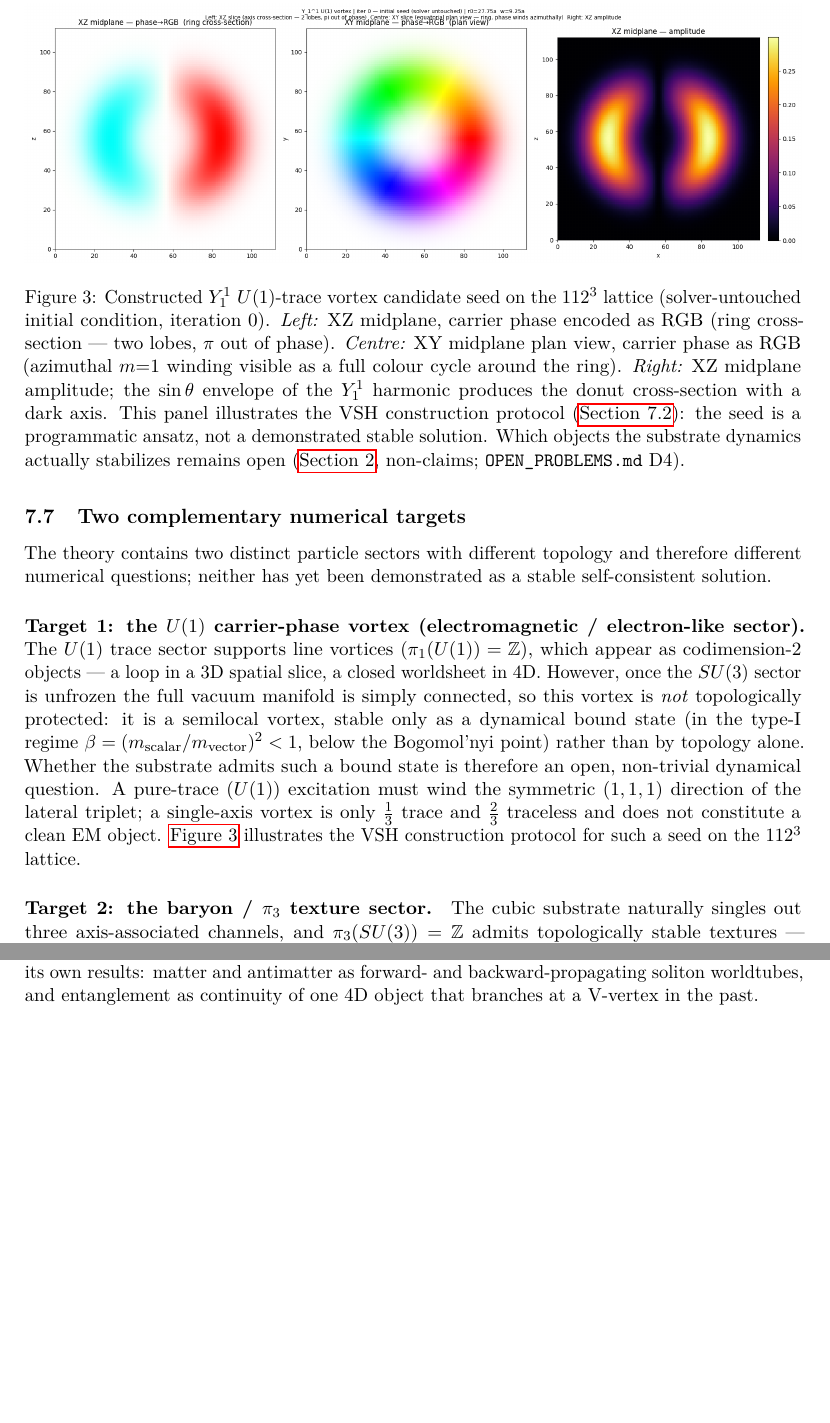
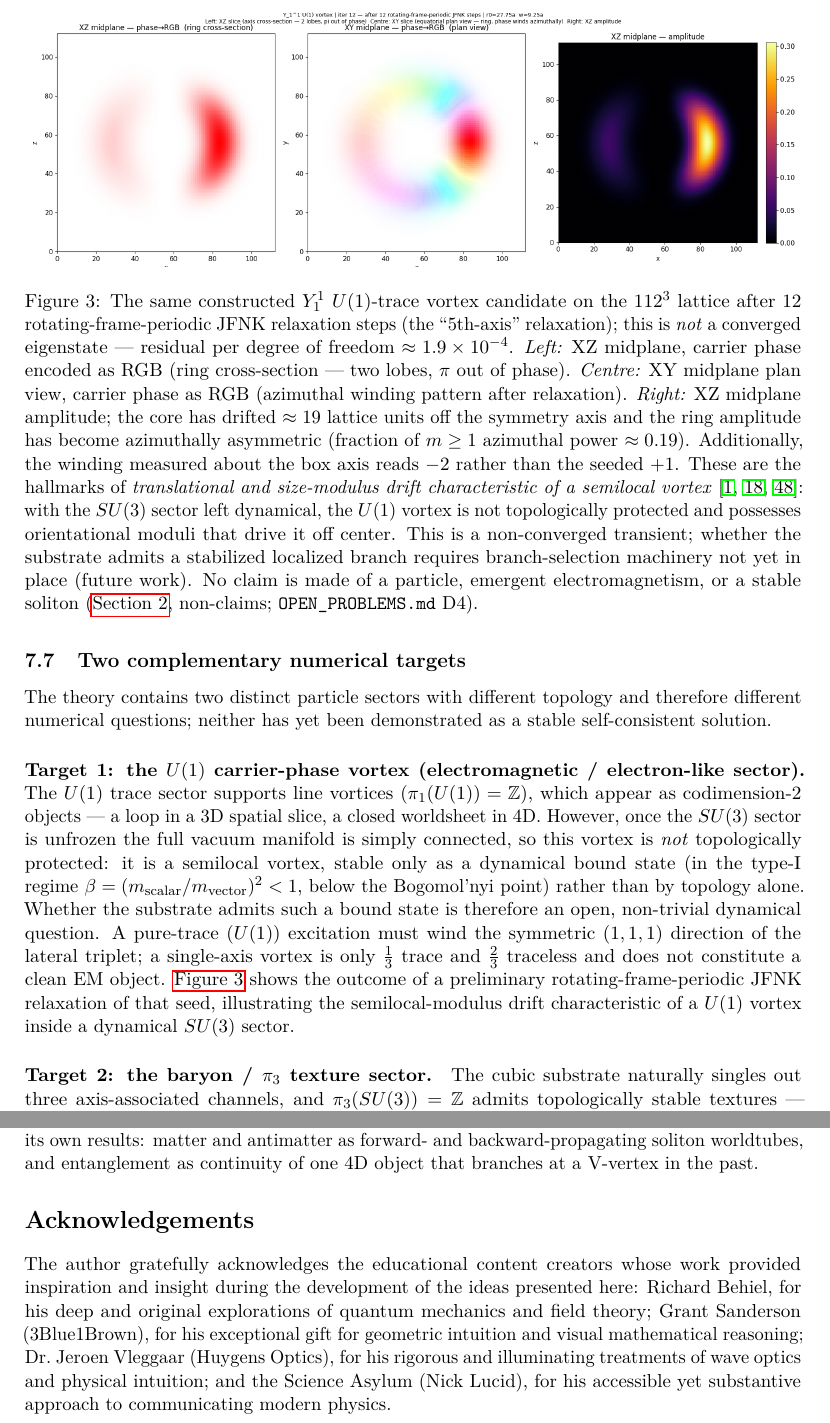
Before and after one commit to LukasMolzberger/BraneSim, a LaTeX paper (paper/paper.tex, which reads paper/06_localized_modes_and_eigenproblems.tex, paper/10_acknowledgements.tex): two parts of pages 27 and 32 of 37 before the commit and two parts of pages 27 and 33 of 38 after it, joined at a grey line, cut so that both start at the same text, the shorter picture padded with empty space. Compiled offline with pdfLaTeX.

Commit message:
Paper figures: show the relaxed state (honest semilocal-drift framing), + acknowledgements
Replace the two SEED experiment figures with their RELAXED-state counterparts
(112^3, iter 12) so the figures show what the solver produces, not just the input:

- Fig 2 (§6): the relaxed Y_1^1 candidate — caption names the actual outcome
  (core drifted ~19a off-axis, ring azimuthal asymmetry ~0.19, winding measured -2
  not +1) and frames it as the translational/size-modulus drift of a SEMILOCAL
  vortex (cites AchucarroVachaspati2000, VachaspatiAchucarro1991Semilocal,
  Eto2021OrientationalModuli). Explicitly a non-converged transient; stabilization
  open (§2 non-claims). No particle/EM/soliton claim.
- Fig 3 (§5): U(1)/SU(3) decomposition of the relaxed state — SU(3) weakly excited
  (~0.2%), reported as a diagnostic on a non-converged transient, NOT a demonstrated
  coexcitation; seed control (U(1)-fraction~1) kept in caption as apparatus validation.

Orphaned seed PNGs removed; relaxed PNGs force-added (binaries gitignored).
Also adds §Acknowledgements (educators already cited in references.bib) — REVIEW the
named list. Build: 39 pp, 0 errors.

Co-Authored-By: Claude Opus 4.8 (1M context) <noreply@anthropic.com>

```diff
--- a/paper/06_localized_modes_and_eigenproblems.tex
+++ b/paper/06_localized_modes_and_eigenproblems.tex
@@ -191,17 +191,20 @@ rather than by topology alone.
 Whether the substrate admits such a bound state is therefore an open, non-trivial dynamical question.
 A pure-trace ($U(1)$) excitation must wind the symmetric $(1,1,1)$ direction of the lateral triplet; a
 single-axis vortex is only $\tfrac13$ trace and $\tfrac23$ traceless and does not constitute a clean EM object.
-\Cref{fig:seed-snapshot} illustrates the VSH construction protocol for such a seed on the $112^3$ lattice.
+\Cref{fig:seed-snapshot} shows the outcome of a preliminary rotating-frame-periodic JFNK relaxation of that seed, illustrating the semilocal-modulus drift characteristic of a $U(1)$ vortex inside a dynamical $SU(3)$ sector.
 
 \begin{figure}[tbp]
   \centering
-  \includegraphics[width=\textwidth]{diagrams/exp_seed_snapshot}
-  \caption{Constructed $Y_1^1$ $U(1)$-trace vortex candidate seed on the $112^3$ lattice (solver-untouched initial condition, iteration~0).
+  \includegraphics[width=\textwidth]{diagrams/exp_relaxed_snapshot}
+  \caption{The same constructed $Y_1^1$ $U(1)$-trace vortex candidate on the $112^3$ lattice after 12 rotating-frame-periodic JFNK relaxation steps (the ``5th-axis'' relaxation); this is \emph{not} a converged eigenstate --- residual per degree of freedom $\approx 1.9\times10^{-4}$.
   \textit{Left:} XZ midplane, carrier phase encoded as RGB (ring cross-section --- two lobes, $\pi$ out of phase).
-  \textit{Centre:} XY midplane plan view, carrier phase as RGB (azimuthal $m{=}1$ winding visible as a full colour cycle around the ring).
-  \textit{Right:} XZ midplane amplitude; the $\sin\theta$ envelope of the $Y_1^1$ harmonic produces the donut cross-section with a dark axis.
-  This panel illustrates the VSH construction protocol (\Cref{sec:angular-structure}): the seed is a programmatic ansatz, not a demonstrated stable solution.
-  Which objects the substrate dynamics actually stabilizes remains open (\Cref{sec:scope}, non-claims; \texttt{OPEN\_PROBLEMS.md} D4).}
+  \textit{Centre:} XY midplane plan view, carrier phase as RGB (azimuthal winding pattern after relaxation).
+  \textit{Right:} XZ midplane amplitude; the core has drifted $\approx 19$ lattice units off the symmetry axis and the ring amplitude has become azimuthally asymmetric (fraction of $m\geq1$ azimuthal power $\approx 0.19$).
+  Additionally, the winding measured about the box axis reads $-2$ rather than the seeded $+1$.
+  These are the hallmarks of \emph{translational and size-modulus drift characteristic of a semilocal vortex}
+  \citep{VachaspatiAchucarro1991Semilocal,AchucarroVachaspati2000,Eto2021OrientationalModuli}: with the $SU(3)$ sector left dynamical, the $U(1)$ vortex is not topologically protected and possesses orientational moduli that drive it off center.
+  This is a non-converged transient; whether the substrate admits a stabilized localized branch requires branch-selection machinery not yet in place (future work).
+  No claim is made of a particle, emergent electromagnetism, or a stable soliton (\Cref{sec:scope}, non-claims; \texttt{OPEN\_PROBLEMS.md} D4).}
   \label{fig:seed-snapshot}
 \end{figure}
 
--- /dev/null
+++ b/paper/10_acknowledgements.tex
@@ -0,0 +1,3 @@
+\section*{Acknowledgements}
+
+The author gratefully acknowledges the educational content creators whose work provided inspiration and insight during the development of the ideas presented here: Richard Behiel, for his deep and original explorations of quantum mechanics and field theory; Grant Sanderson (3Blue1Brown), for his exceptional gift for geometric intuition and visual mathematical reasoning; Dr.\ Jeroen Vleggaar (Huygens Optics), for his rigorous and illuminating treatments of wave optics and physical intuition; and the Science Asylum (Nick Lucid), for his accessible yet substantive approach to communicating modern physics.
```
Also changed, not shown: paper/05_geometric_phase_and_gauge_diagnostics.tex (+8 -7 lines), paper/cover_letter_FoP.md (added, +34 -0 lines), paper/paper.tex (+2 -0 lines), paper/diagrams/exp_color_channels.png (deleted), paper/diagrams/exp_relaxed_color_channels.png (added), paper/diagrams/exp_relaxed_snapshot.png (added), paper/diagrams/exp_seed_snapshot.png (deleted).
